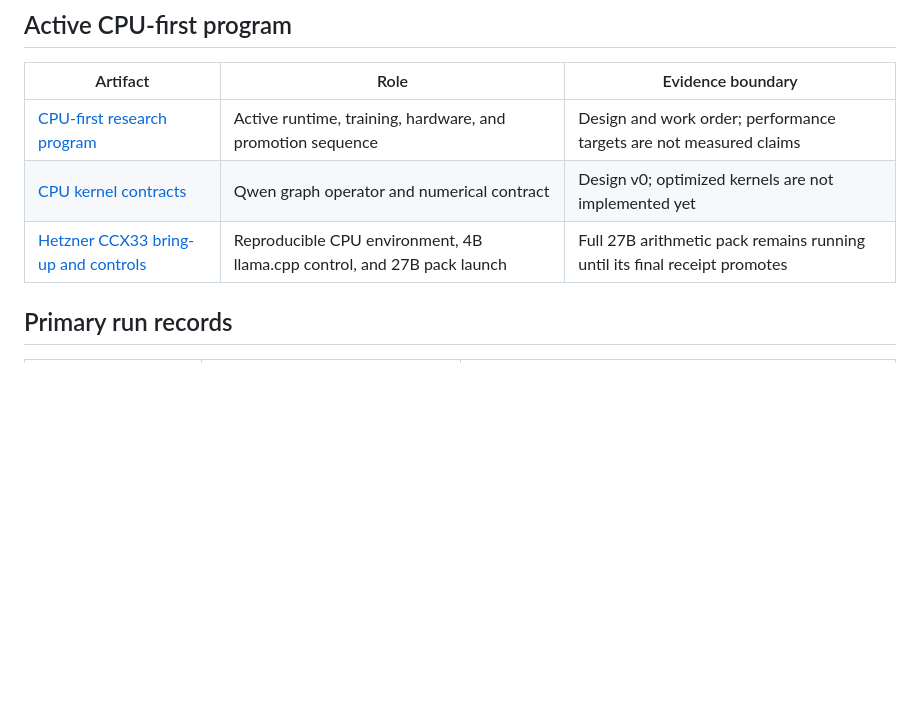
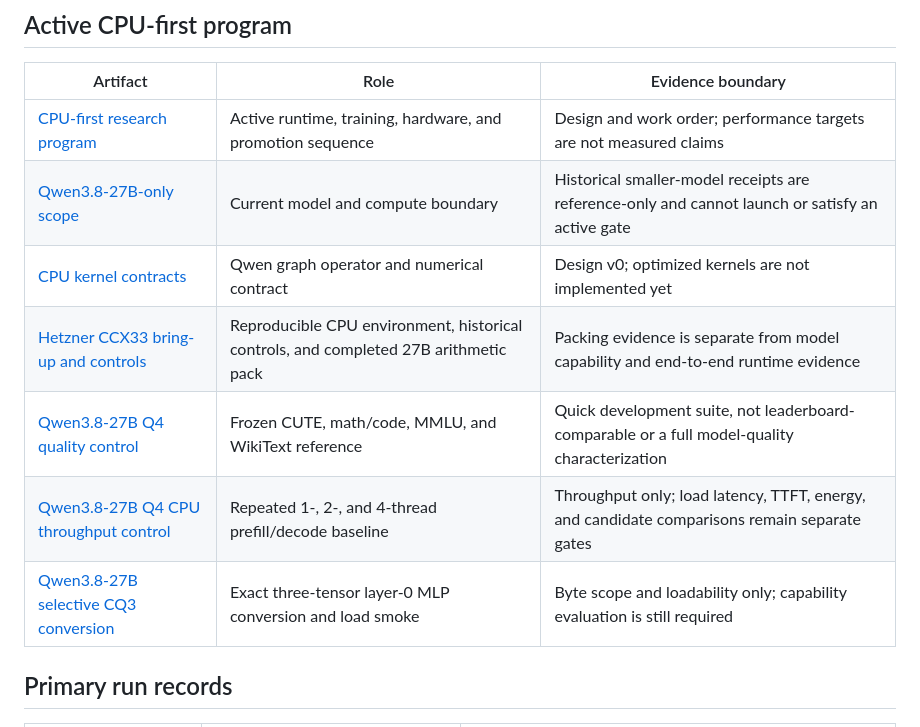
Before and after one commit to clark-labs-inc/clark-quantize, a Markdown page: experiments/llm_ternary_158bit_dossier/ARTIFACT_INDEX.md, the part around one of its changes. Rendered like a GitHub page; blank space fills up the shorter version.

```diff
--- a/experiments/llm_ternary_158bit_dossier/ARTIFACT_INDEX.md
+++ b/experiments/llm_ternary_158bit_dossier/ARTIFACT_INDEX.md
@@ -10,8 +10,12 @@ locations so historical commands, imports, and archived paths continue to work.
 | Artifact | Role | Evidence boundary |
 | --- | --- | --- |
 | [CPU-first research program](cpu_runtime/RESEARCH_PROGRAM.md) | Active runtime, training, hardware, and promotion sequence | Design and work order; performance targets are not measured claims |
+| [Qwen3.8-27B-only scope](cpu_runtime/QWEN38_27B_ONLY_SCOPE.md) | Current model and compute boundary | Historical smaller-model receipts are reference-only and cannot launch or satisfy an active gate |
 | [CPU kernel contracts](cpu_runtime/KERNEL_CONTRACTS.md) | Qwen graph operator and numerical contract | Design v0; optimized kernels are not implemented yet |
-| [Hetzner CCX33 bring-up and controls](cpu_runtime/HETZNER_CCX33_RUN_20260816.md) | Reproducible CPU environment, 4B llama.cpp control, and 27B pack launch | Full 27B arithmetic pack remains running until its final receipt promotes |
+| [Hetzner CCX33 bring-up and controls](cpu_runtime/HETZNER_CCX33_RUN_20260816.md) | Reproducible CPU environment, historical controls, and completed 27B arithmetic pack | Packing evidence is separate from model capability and end-to-end runtime evidence |
+| [Qwen3.8-27B Q4 quality control](cpu_runtime/receipts/qwen38_27b_cpu_q4_baseline_v1/summary.json) | Frozen CUTE, math/code, MMLU, and WikiText reference | Quick development suite, not leaderboard-comparable or a full model-quality characterization |
+| [Qwen3.8-27B Q4 CPU throughput control](cpu_runtime/receipts/qwen38_27b_cpu_throughput_v1/summary.json) | Repeated 1-, 2-, and 4-thread prefill/decode baseline | Throughput only; load latency, TTFT, energy, and candidate comparisons remain separate gates |
+| [Qwen3.8-27B selective CQ3 conversion](cpu_runtime/receipts/qwen38_27b_layer0_mlp_direct_cq3_v1/conversion-receipt.json) | Exact three-tensor layer-0 MLP conversion and load smoke | Byte scope and loadability only; capability evaluation is still required |
 
 ## Primary run records
 
```
Also changed, not shown: other parts of experiments/llm_ternary_158bit_dossier/ARTIFACT_INDEX.md (+1 -1 lines), experiments/llm_ternary_158bit_dossier/SCIENTIFIC_JOURNAL.md (+40 -0 lines).
